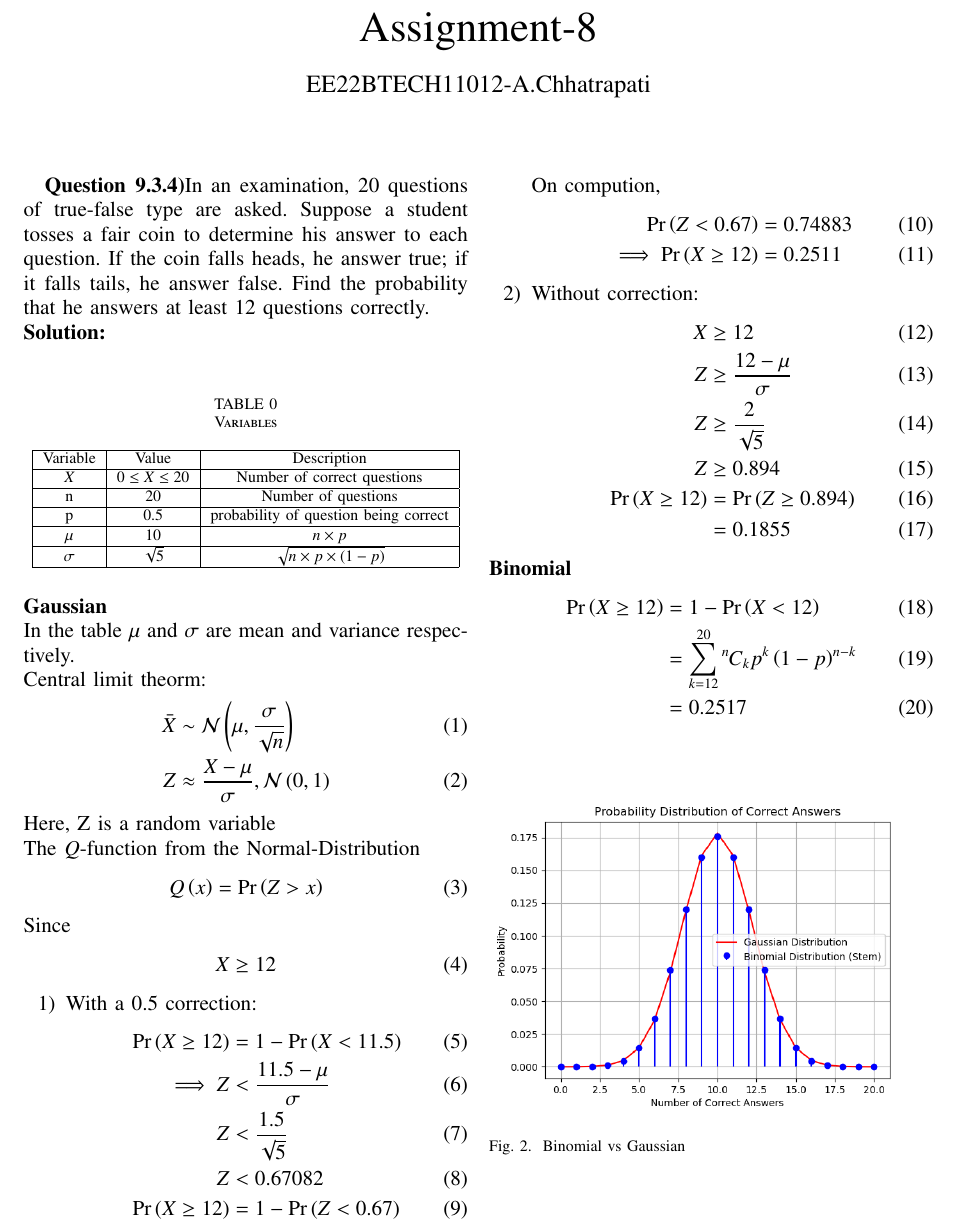
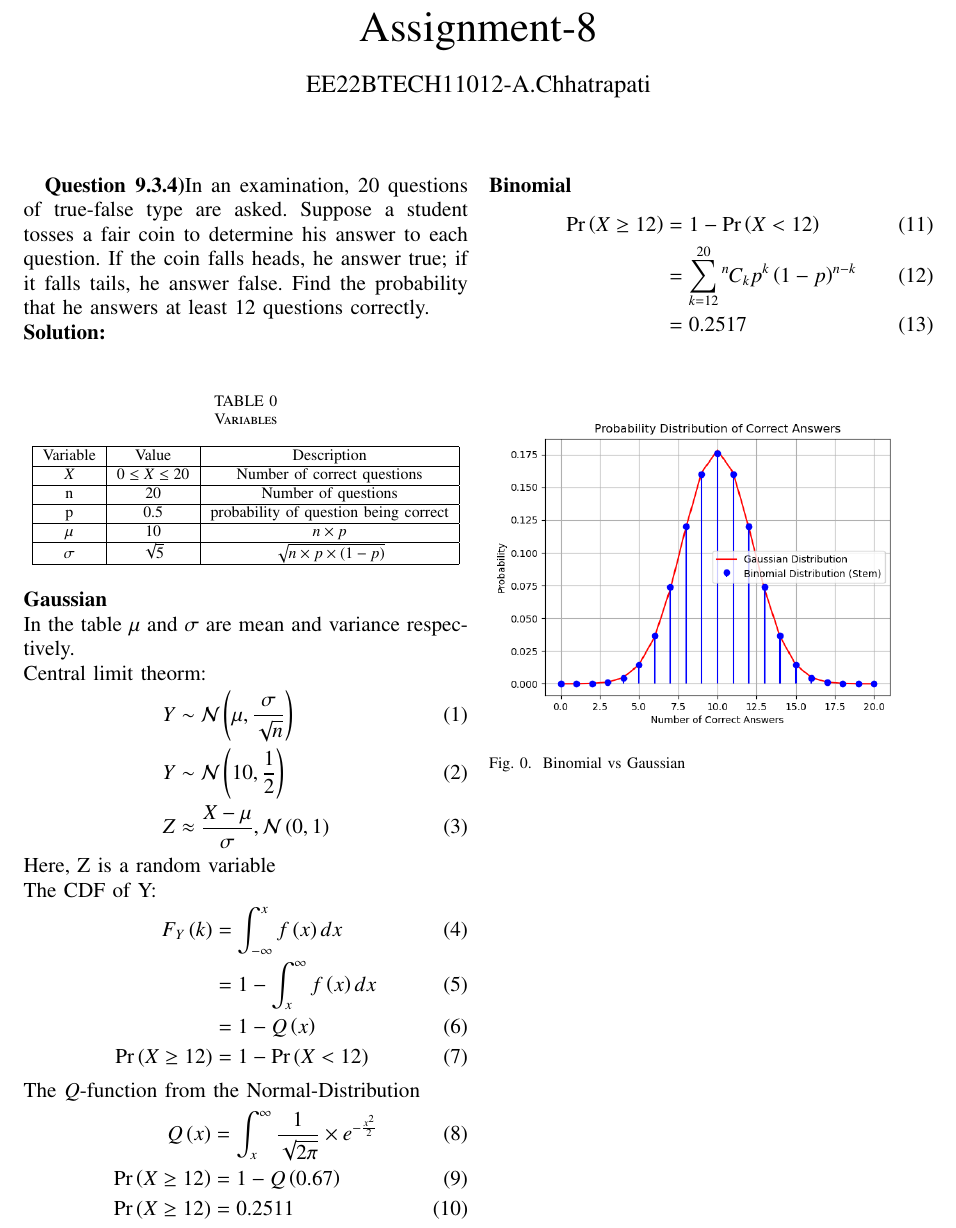
Before and after one commit to AChhatrapati/Probability, a LaTeX paper (Assign-8/assign8.tex): part of the page, cut so that both start at the same text. Compiled offline with pdfLaTeX.

Commit message:
assign-9

```diff
--- a/Assign-8/assign8.tex
+++ b/Assign-8/assign8.tex
@@ -136,42 +136,24 @@ $\sigma$ & $\sqrt{5}$ & $\sqrt{n\times p\times \brak{1-p}}$\\
 In the table $\mu$ and $\sigma$ are mean and variance respectively.\\
 Central limit theorm:
 \begin{align}
-\bar{X} &\sim \gauss{\mu}{\frac{\sigma}{\sqrt{n}}}\\
+Y &\sim \gauss{\mu}{\frac{\sigma}{\sqrt{n}}}\\
+Y &\sim \gauss{10}{\frac{1}{2}}\\
 Z &\approx \frac{X-\mu}{\sigma},\gauss{0}{1}
 \end{align}
 Here, Z is a random variable \\
+The CDF of Y:
+\begin{align}
+F_Y\brak{k}&=\int_{-\infty}^{x}f\brak{x}dx\\
+&=1-\int_{x}^{\infty}f\brak{x}dx\\
+&=1-\qfunc{x}\\
+\pr{X \ge 12}&=1-\pr{X < 12}
+\end{align}
 The $Q$-function from the Normal-Distribution
 \begin{align}
-	\qfunc{x} &= \pr{Z>x}
+\qfunc{x} &= \int_{x}^{\infty} \frac{1}{\sqrt{2\pi}} \times e^{-\frac{x^2}{2}} \\
+\pr{X \ge 12} &= 1-\qfunc{0.67}\\
+\pr{X \ge 12} &= 0.2511
 \end{align}
-Since
-\begin{align}
-X &\ge 12
-\end{align}
-\begin{enumerate}
-\item With a 0.5 correction:
-\begin{align}
-\pr{X \ge 12} &= 1-\pr{X<11.5}\\
-\implies Z &< \frac{11.5-\mu}{\sigma}\\
-Z &< \frac{1.5}{\sqrt{5}}\\
-Z &< 0.67082\\
-\pr{X \ge 12}&=1-\pr{Z < 0.67}
-\end{align}
-On compution,
-\begin{align}
-\pr{Z < 0.67}&=0.74883\\
-\implies \pr{X \ge 12}&= 0.2511
-\end{align}
-\item Without correction:
-\begin{align}
-X &\ge 12\\
-Z &\ge \frac{12-\mu}{\sigma}\\
-Z &\ge \frac{2}{\sqrt{5}}\\
-Z &\ge 0.894\\
-\pr{X \ge 12}&=\pr{Z \ge 0.894}\\
-&=0.1855
-\end{align}
-\end{enumerate}
 \textbf{Binomial}
 \begin{align}
 \pr{X\ge12} &= 1 - \pr{X<12} \\
```
Also changed, not shown: Assign-8/assign8.pdf, 2 other files.
